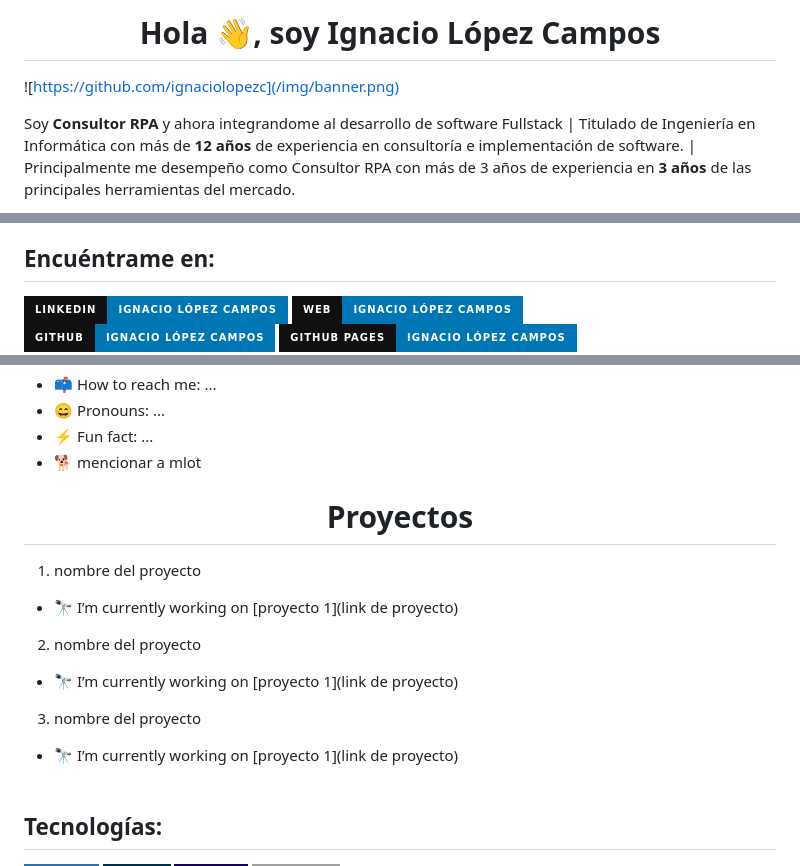
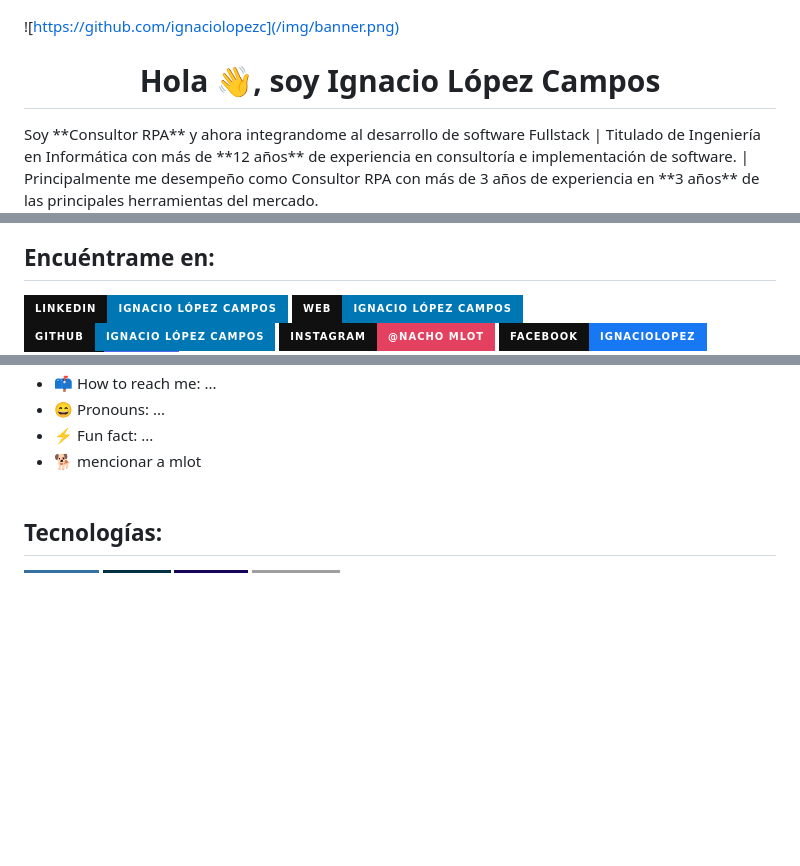
Before and after one commit to ignaciolopezc/ignaciolopezc, a Markdown page: README.md, 3 parts joined by grey strips. Rendered like a GitHub page; badges without logos; blank space fills up the shorter version.

Commit message:
mod links personales

```diff
--- a/README.md
+++ b/README.md
@@ -1,7 +1,6 @@
-<h1 align="center">Hola 👋, soy <b>Ignacio López Campos<b></h1>
-
 ![https://github.com/ignaciolopezc](/img/banner.png)
 
+<h1 align="center">Hola 👋, soy <b>Ignacio López Campos<b></h1>
 Soy **Consultor RPA** y ahora integrandome al desarrollo de software Fullstack | Titulado de Ingeniería en Informática con más de **12 años** de experiencia en consultoría e implementación de software. | Principalmente me desempeño como Consultor RPA con más de 3 años de experiencia en **3 años** de las principales herramientas del mercado.
 
 <div align="center">
@@ -18,5 +17,4 @@ Consultor RPA y Developer Fullstack | gran experiencia en la implementación de
 [![WEB](https://img.shields.io/badge/WEB-Ignacio_López_CAmpos-0077B5?style=for-the-badge&logo=CLion&logoColor=white&labelColor=101010)](https://ignaciolopezcampos.cl/)
 [![GITHUB](https://img.shields.io/badge/github-Ignacio_López_CAmpos-0077B5?style=for-the-badge&logo=github&logoColor=white&labelColor=101010)](https://github.com/ignaciolopezc)
-[![GITHUBPAGE](https://img.shields.io/badge/github_PAGES-Ignacio_López_CAmpos-0077B5?style=for-the-badge&logo=github&logoColor=white&labelColor=101010)](https://github.com/ignaciolopezc)
 [![INSTAGRAM](https://img.shields.io/badge/Instagram-@nacho_mlot-E4405F?style=for-the-badge&logo=instagram&logoColor=white&labelColor=101010)](https://www.instagram.com/nacho_mlot/)
 [![FACEBOOK](https://img.shields.io/badge/Facebook-ignaciolopez-1877F2?style=for-the-badge&logo=facebook&logoColor=white&labelColor=101010)](https://www.facebook.com/ignacio.lopez.355)
@@ -36,21 +38,7 @@ Consultor RPA y Developer Fullstack | gran experiencia en la implementación de
 - 📫 How to reach me: ...
 - 😄 Pronouns: ...
 - ⚡ Fun fact: ...
-- 🐕 mencionar a mlot
-
-<h1 align="center"><b>Proyectos<b></h1>
-
-1. nombre del proyecto
-
-- 🔭 I’m currently working on [proyecto 1](link de proyecto)
-
-2. nombre del proyecto
-
-- 🔭 I’m currently working on [proyecto 1](link de proyecto)
-
-3. nombre del proyecto
-
-- 🔭 I’m currently working on [proyecto 1](link de proyecto)<br><br>
+- 🐕 mencionar a mlot<br><br>
 
 ## Tecnologías:
 
```
Also changed, not shown: other parts of README.md (+7 -3 lines).
